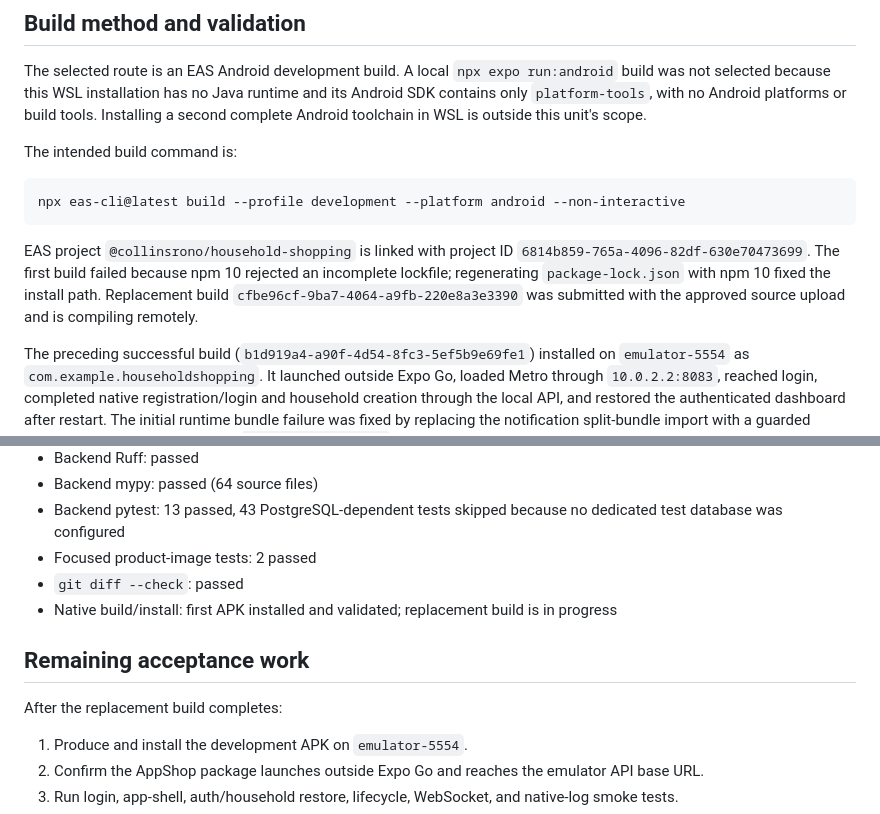
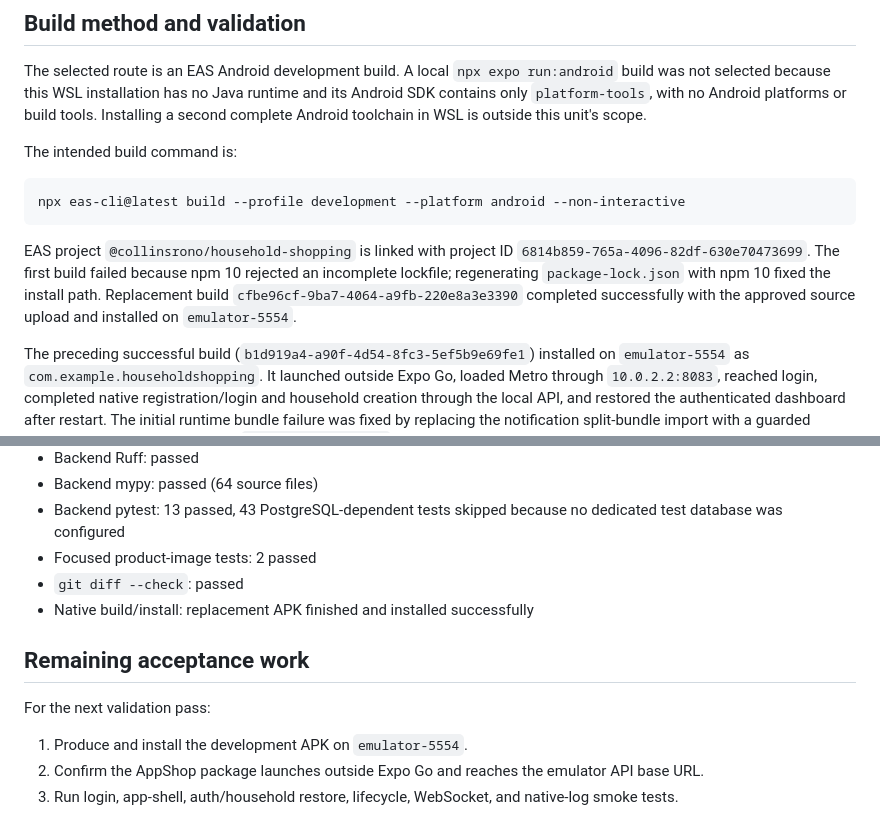
Before and after one commit to collinsronoq/appshop, a Markdown page: docs/release/01-development-build-native-validation.md, 2 parts joined by grey strips. GitHub-like rendering.

Commit message:
docs: record completed native build validation

````diff
--- a/docs/release/01-development-build-native-validation.md
+++ b/docs/release/01-development-build-native-validation.md
@@ -38,7 +38,7 @@ The intended build command is:
 npx eas-cli@latest build --profile development --platform android --non-interactive
 ```
 
-EAS project `@collinsrono/household-shopping` is linked with project ID `6814b859-765a-4096-82df-630e70473699`. The first build failed because npm 10 rejected an incomplete lockfile; regenerating `package-lock.json` with npm 10 fixed the install path. Replacement build `cfbe96cf-9ba7-4064-a9fb-220e8a3e3390` was submitted with the approved source upload and is compiling remotely.
+EAS project `@collinsrono/household-shopping` is linked with project ID `6814b859-765a-4096-82df-630e70473699`. The first build failed because npm 10 rejected an incomplete lockfile; regenerating `package-lock.json` with npm 10 fixed the install path. Replacement build `cfbe96cf-9ba7-4064-a9fb-220e8a3e3390` completed successfully with the approved source upload and installed on `emulator-5554`.
 
 The preceding successful build (`b1d919a4-a90f-4d54-8fc3-5ef5b9e69fe1`) installed on `emulator-5554` as `com.example.householdshopping`. It launched outside Expo Go, loaded Metro through `10.0.2.2:8083`, reached login, completed native registration/login and household creation through the local API, and restored the authenticated dashboard after restart. The initial runtime bundle failure was fixed by replacing the notification split-bundle import with a guarded synchronous require and adding `expo-splash-screen` for the replacement binary.
 
@@ -102,11 +102,11 @@ Substitution image upload is still not exposed by the current backend/mobile con
 - Backend pytest: 13 passed, 43 PostgreSQL-dependent tests skipped because no dedicated test database was configured
 - Focused product-image tests: 2 passed
 - `git diff --check`: passed
-- Native build/install: first APK installed and validated; replacement build is in progress
+- Native build/install: replacement APK finished and installed successfully
 
 ## Remaining acceptance work
 
-After the replacement build completes:
+For the next validation pass:
 
 1. Produce and install the development APK on `emulator-5554`.
 2. Confirm the AppShop package launches outside Expo Go and reaches the emulator API base URL.
````
